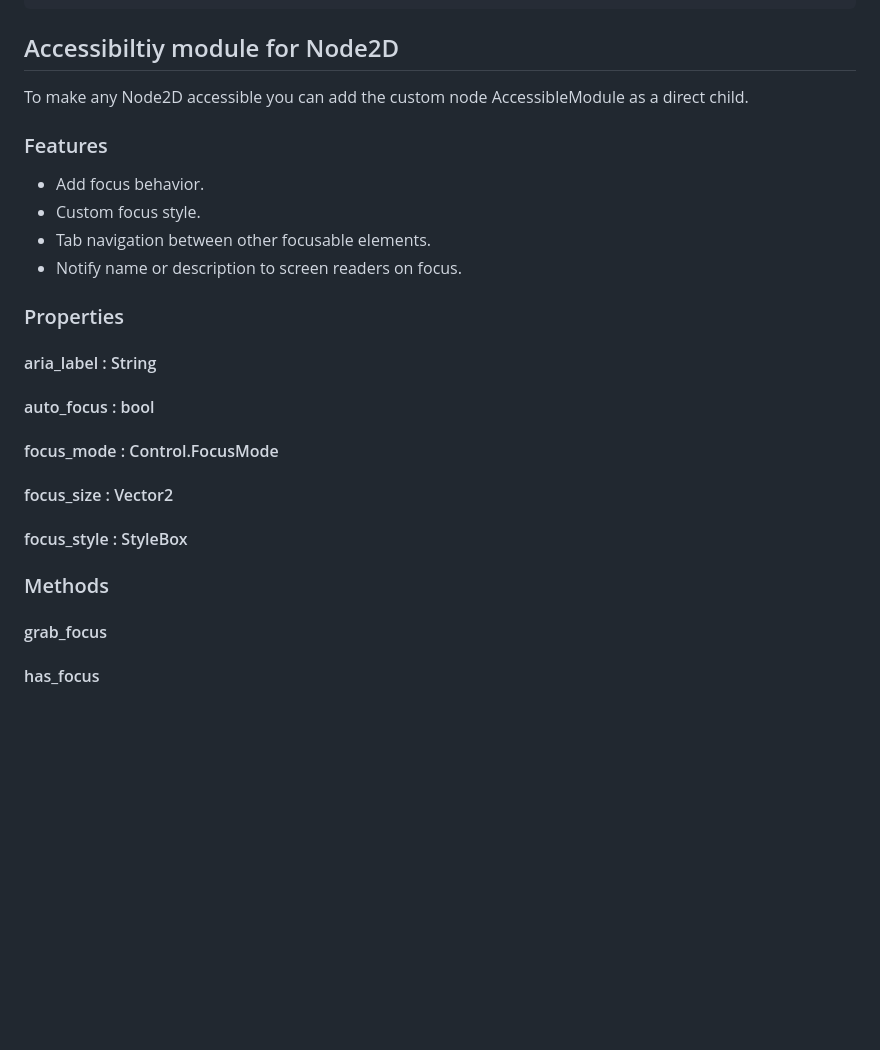
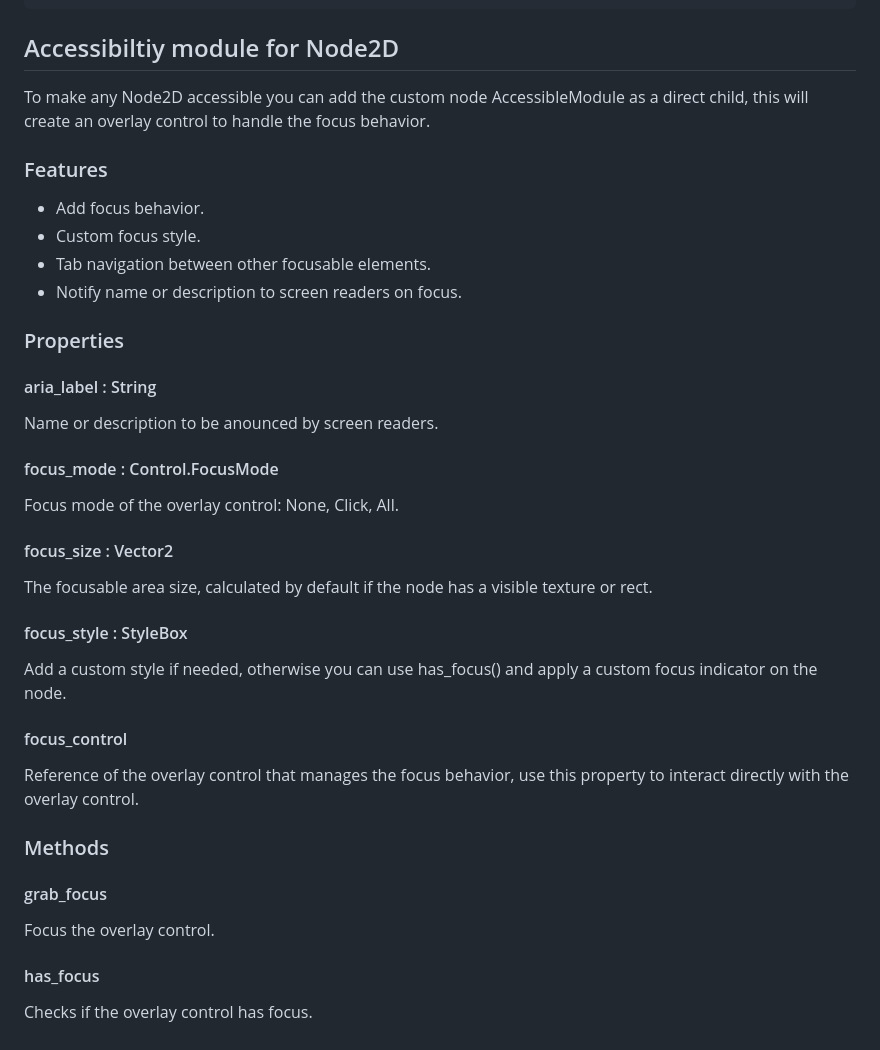
Before and after one commit to btzr-io/godot-aria, a Markdown page: README.md, the part around the change. Rendered like a GitHub page; blank space fills up the shorter version.

Commit message:
document accessible_module

````diff
--- a/README.md
+++ b/README.md
@@ -63,7 +63,7 @@ Speak an alert, interrupts whatever the screen reader is currently announcing. E
 ```
 
 ## Accessibiltiy module for Node2D
-To make any Node2D accessible you can add the custom node AccessibleModule as a direct child.
+To make any Node2D accessible you can add the custom node AccessibleModule as a direct child, this will create an overlay control to handle the focus behavior.
 
 ### Features
 - Add focus behavior.
@@ -73,11 +73,24 @@ To make any Node2D accessible you can add the custom node AccessibleModule as a
 
 ### Properties
 #### aria_label : String
-#### auto_focus : bool
+Name or description to be anounced by screen readers.
+
 #### focus_mode : Control.FocusMode
+Focus mode of the overlay control: None, Click, All.
+
 #### focus_size : Vector2
+The focusable area size, calculated by default if the node has a visible texture or rect.
+
 #### focus_style : StyleBox
+Add a custom style if needed, otherwise you can use has_focus() and apply a custom focus indicator on the node.
+
+#### focus_control
+Reference of the overlay control that manages the focus behavior, use this property to interact directly with the overlay control.
 
 ### Methods
+
 #### grab_focus
+Focus the overlay control.
+
 #### has_focus
+Checks if the overlay control has focus.
````
